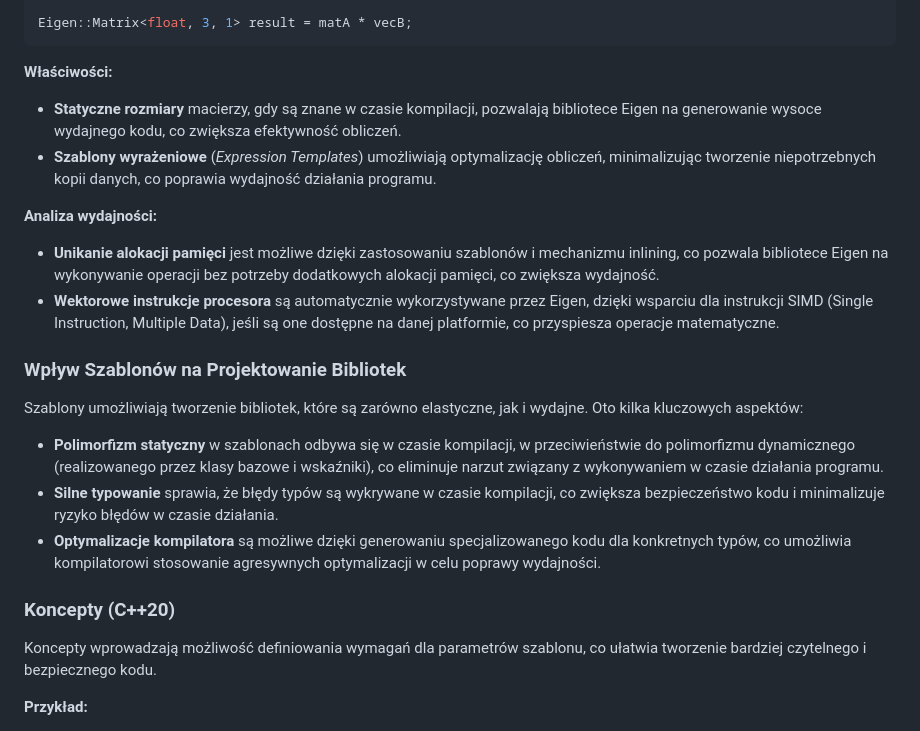
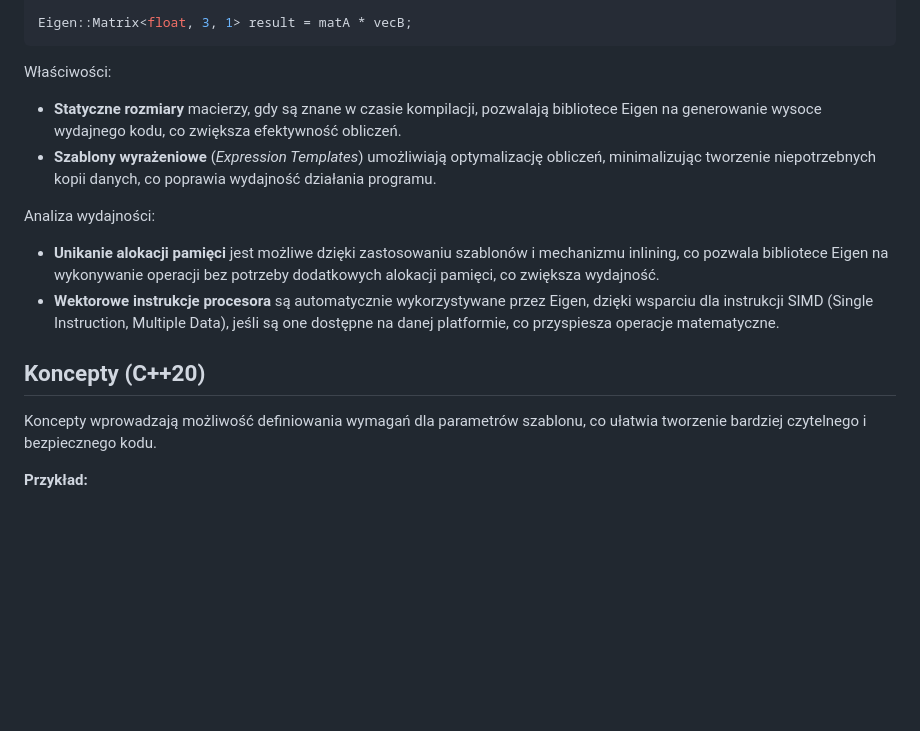
Before and after one commit to djeada/Od-C-do-Cpp, a Markdown page: notatki/21_szablony.md, the part around one of its changes. Rendered like a GitHub page; blank space fills up the shorter version.

````diff
--- a/notatki/21_szablony.md
+++ b/notatki/21_szablony.md
@@ -539,25 +367,17 @@ vecB << 1,
 Eigen::Matrix<float, 3, 1> result = matA * vecB;
 ```
 
-**Właściwości:**
+Właściwości:
 
 - **Statyczne rozmiary** macierzy, gdy są znane w czasie kompilacji, pozwalają bibliotece Eigen na generowanie wysoce wydajnego kodu, co zwiększa efektywność obliczeń.
 - **Szablony wyrażeniowe** (*Expression Templates*) umożliwiają optymalizację obliczeń, minimalizując tworzenie niepotrzebnych kopii danych, co poprawia wydajność działania programu.
 
-**Analiza wydajności:**
+Analiza wydajności:
 
 - **Unikanie alokacji pamięci** jest możliwe dzięki zastosowaniu szablonów i mechanizmu inlining, co pozwala bibliotece Eigen na wykonywanie operacji bez potrzeby dodatkowych alokacji pamięci, co zwiększa wydajność.
 - **Wektorowe instrukcje procesora** są automatycznie wykorzystywane przez Eigen, dzięki wsparciu dla instrukcji SIMD (Single Instruction, Multiple Data), jeśli są one dostępne na danej platformie, co przyspiesza operacje matematyczne.
 
-### Wpływ Szablonów na Projektowanie Bibliotek
-
-Szablony umożliwiają tworzenie bibliotek, które są zarówno elastyczne, jak i wydajne. Oto kilka kluczowych aspektów:
-
-- **Polimorfizm statyczny** w szablonach odbywa się w czasie kompilacji, w przeciwieństwie do polimorfizmu dynamicznego (realizowanego przez klasy bazowe i wskaźniki), co eliminuje narzut związany z wykonywaniem w czasie działania programu.
-- **Silne typowanie** sprawia, że błędy typów są wykrywane w czasie kompilacji, co zwiększa bezpieczeństwo kodu i minimalizuje ryzyko błędów w czasie działania.
-- **Optymalizacje kompilatora** są możliwe dzięki generowaniu specjalizowanego kodu dla konkretnych typów, co umożliwia kompilatorowi stosowanie agresywnych optymalizacji w celu poprawy wydajności.
-
-### Koncepty (C++20)
+## Koncepty (C++20)
 
 Koncepty wprowadzają możliwość definiowania wymagań dla parametrów szablonu, co ułatwia tworzenie bardziej czytelnego i bezpiecznego kodu.
 
````
Also changed, not shown: other parts of notatki/21_szablony.md (+1 -174 lines).
